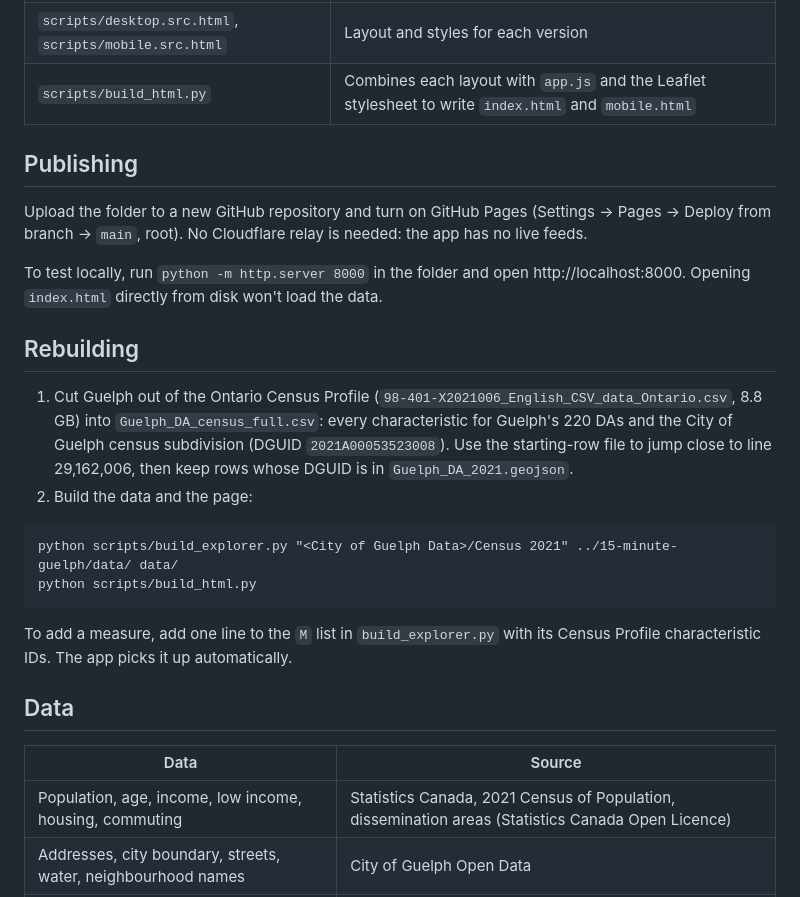
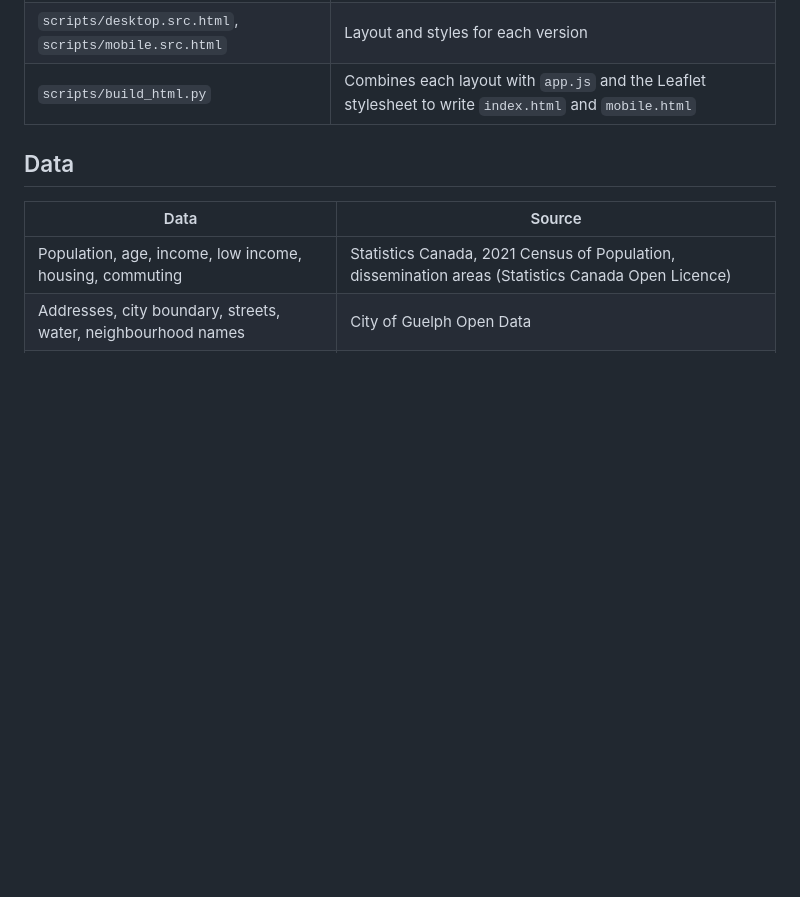
Before and after one commit to randyharris1999-cloud/guelph-census-explorer, a Markdown page: README.md, the part around the change. Rendered like a GitHub page; blank space fills up the shorter version.

````diff
--- a/README.md
+++ b/README.md
@@ -33,23 +33,6 @@ A sister app to [15-Minute Guelph](https://github.com/randyharris1999-cloud/15-M
 | `scripts/desktop.src.html`, `scripts/mobile.src.html` | Layout and styles for each version |
 | `scripts/build_html.py` | Combines each layout with `app.js` and the Leaflet stylesheet to write `index.html` and `mobile.html` |
 
-## Publishing
-
-Upload the folder to a new GitHub repository and turn on GitHub Pages (Settings → Pages → Deploy from branch → `main`, root). No Cloudflare relay is needed: the app has no live feeds.
-
-To test locally, run `python -m http.server 8000` in the folder and open http://localhost:8000. Opening `index.html` directly from disk won't load the data.
-
-## Rebuilding
-
-1. Cut Guelph out of the Ontario Census Profile (`98-401-X2021006_English_CSV_data_Ontario.csv`, 8.8 GB) into `Guelph_DA_census_full.csv`: every characteristic for Guelph's 220 DAs and the City of Guelph census subdivision (DGUID `2021A00053523008`). Use the starting-row file to jump close to line 29,162,006, then keep rows whose DGUID is in `Guelph_DA_2021.geojson`.
-2. Build the data and the page:
-
-```
-python scripts/build_explorer.py "<City of Guelph Data>/Census 2021" ../15-minute-guelph/data/ data/
-python scripts/build_html.py
-```
-
-To add a measure, add one line to the `M` list in `build_explorer.py` with its Census Profile characteristic IDs. The app picks it up automatically.
 
 ## Data
 
````
